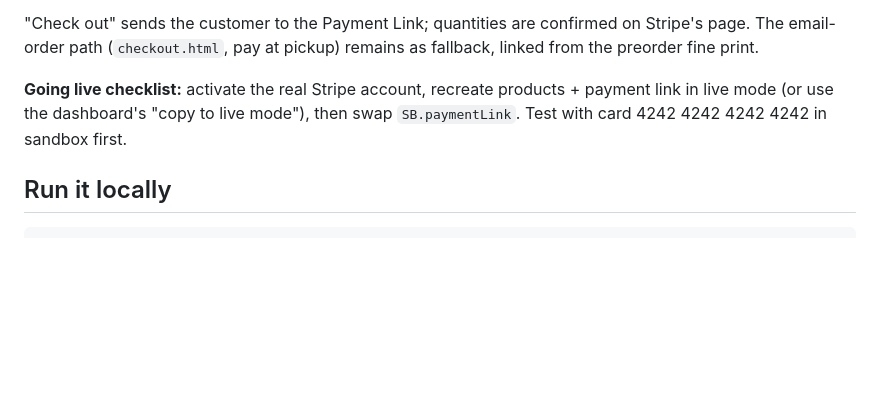
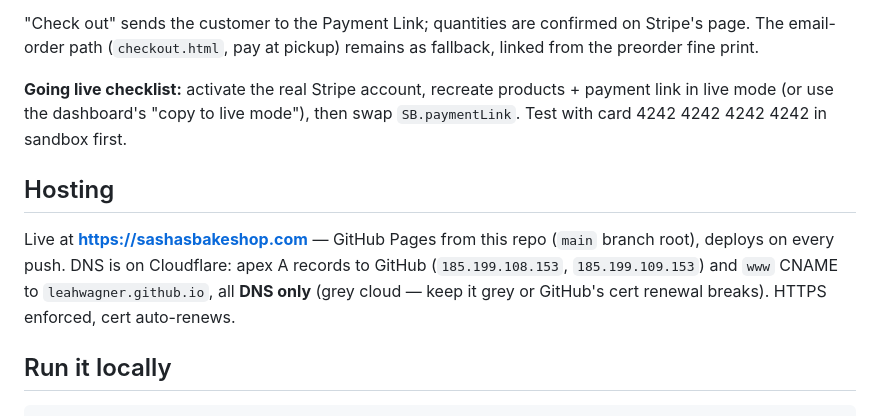
Before and after one commit to LeahWagner/sashas-bakeshop, a Markdown page: README.md, the part around the change. GitHub-like rendering; blank space fills up the shorter version.

Commit message:
Document hosting + DNS setup in README
Co-Authored-By: Claude Opus 4.8 <noreply@anthropic.com>

````diff
--- a/README.md
+++ b/README.md
@@ -24,6 +24,9 @@ Account: Sasha's Bakeshop sandbox (`acct_1Trpw1D8gu8vcOCx`). Created via API:
 
 **Going live checklist:** activate the real Stripe account, recreate products + payment link in live mode (or use the dashboard's "copy to live mode"), then swap `SB.paymentLink`. Test with card 4242 4242 4242 4242 in sandbox first.
 
+## Hosting
+Live at **https://sashasbakeshop.com** — GitHub Pages from this repo (`main` branch root), deploys on every push. DNS is on Cloudflare: apex A records to GitHub (`185.199.108.153`, `185.199.109.153`) and `www` CNAME to `leahwagner.github.io`, all **DNS only** (grey cloud — keep it grey or GitHub's cert renewal breaks). HTTPS enforced, cert auto-renews.
+
 ## Run it locally
 ```bash
 python3 -m http.server 8000
````
